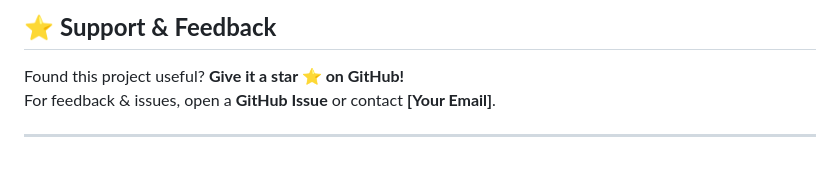
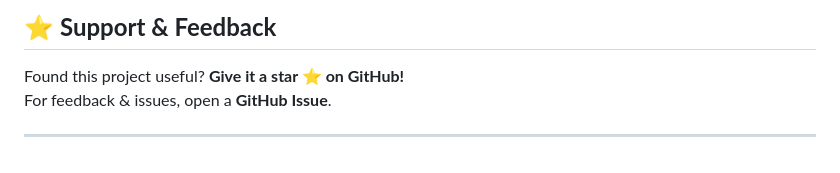
Before and after one commit to Yash22222/Predicting-Customer-Churn-for-Subscription-Based-Services, a Markdown page: README.md, the part around the change. GitHub-like rendering.

```diff
--- a/README.md
+++ b/README.md
@@ -133,6 +133,6 @@ This project is licensed under the **MIT License**.
 
 ## ⭐ **Support & Feedback**
 Found this project useful? **Give it a star ⭐ on GitHub!**
-For feedback & issues, open a **GitHub Issue** or contact **[Your Email]**.
+For feedback & issues, open a **GitHub Issue**.
 
 ---
```
